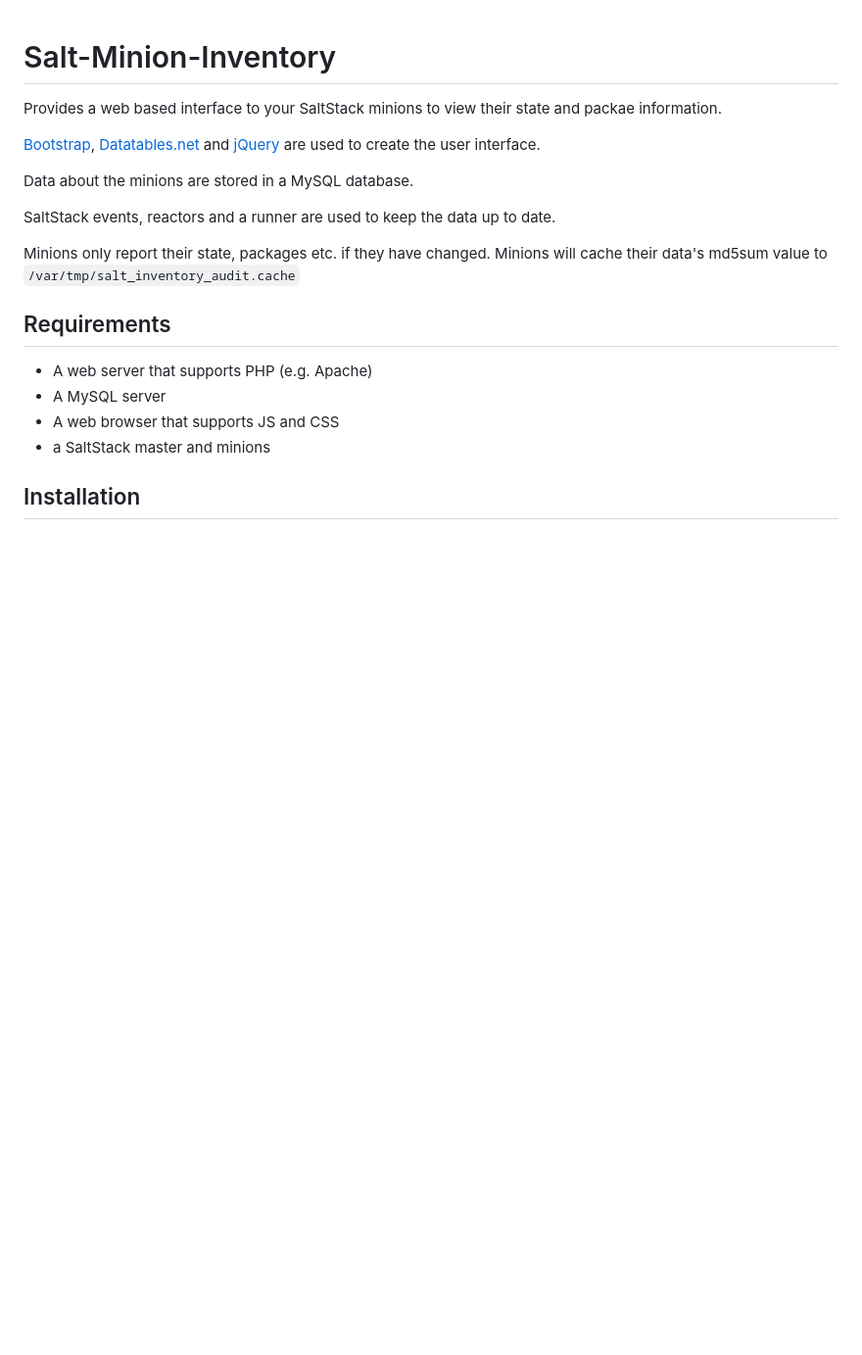
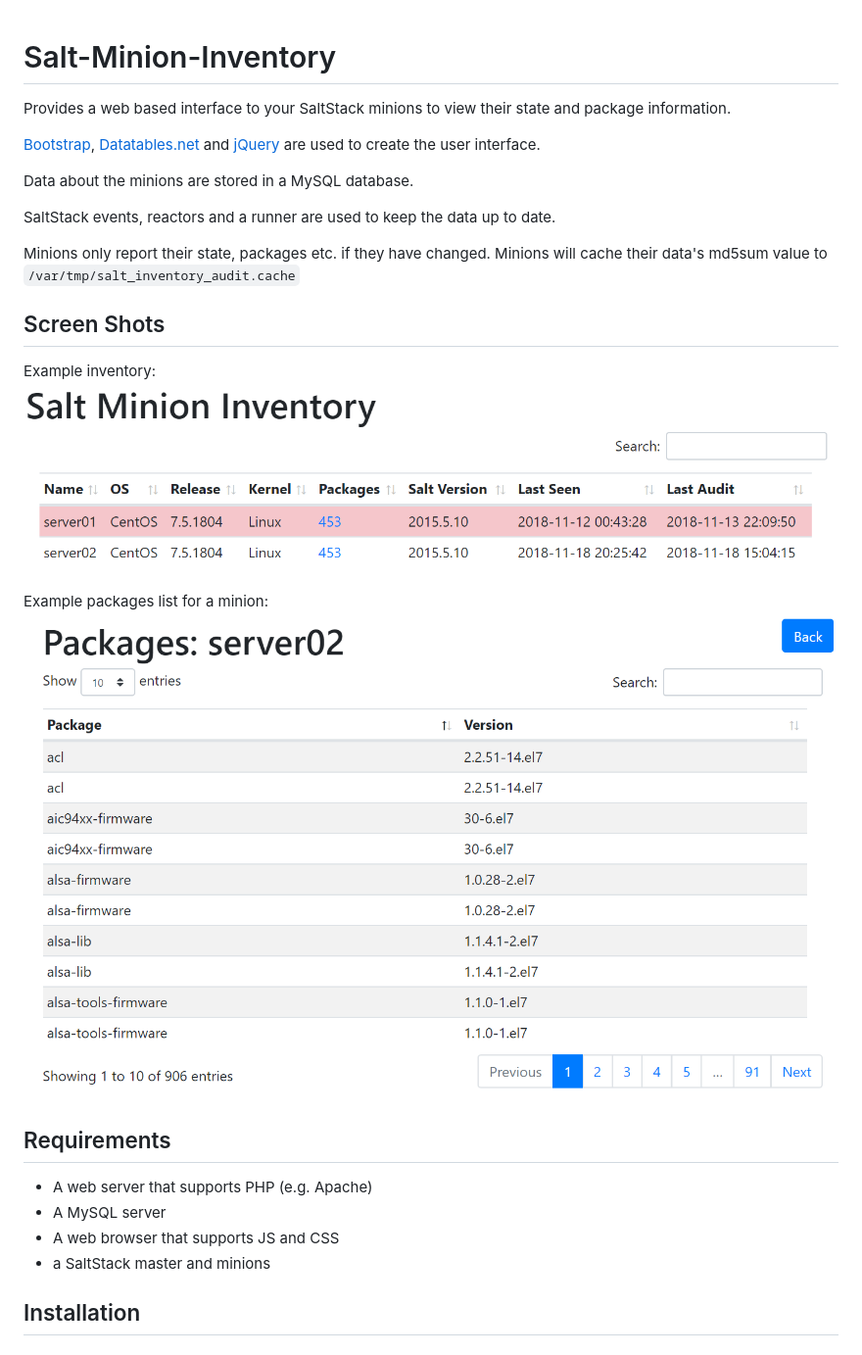
Before and after one commit to neilmunday/Salt-Minion-Inventory, a Markdown page: README.md, the part around the change. Shown: that part at 98% size. Drawn GitHub-style; pictures changed too: inventory.png (added), packages.png (added); blank space fills up the shorter version.

Commit message:
Added screen shots

```diff
--- a/README.md
+++ b/README.md
@@ -1,6 +1,6 @@
 # Salt-Minion-Inventory
 
-Provides a web based interface to your SaltStack minions to view their state and packae information.
+Provides a web based interface to your SaltStack minions to view their state and package information.
 
 [Bootstrap](https://getbootstrap.com), [Datatables.net](https://datatables.net) and [jQuery](https://jquery.com) are used to create the user interface.
 
@@ -9,6 +9,14 @@ Data about the minions are stored in a MySQL database.
 SaltStack events, reactors and a runner are used to keep the data up to date.
 
 Minions only report their state, packages etc. if they have changed. Minions will cache their data's md5sum value to `/var/tmp/salt_inventory_audit.cache`
+
+## Screen Shots
+
+Example inventory:
+![Inventory](inventory.png)
+
+Example packages list for a minion:
+![Packages](packages.png)
 
 ## Requirements
 
```
